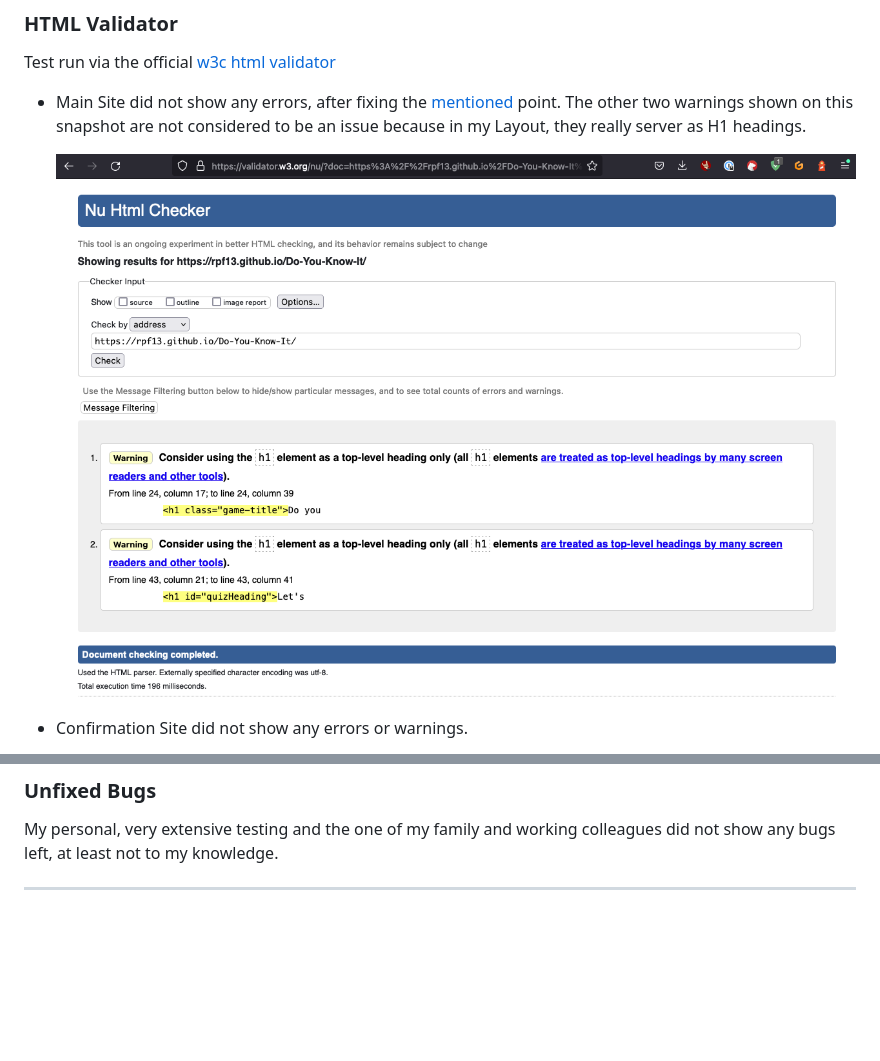
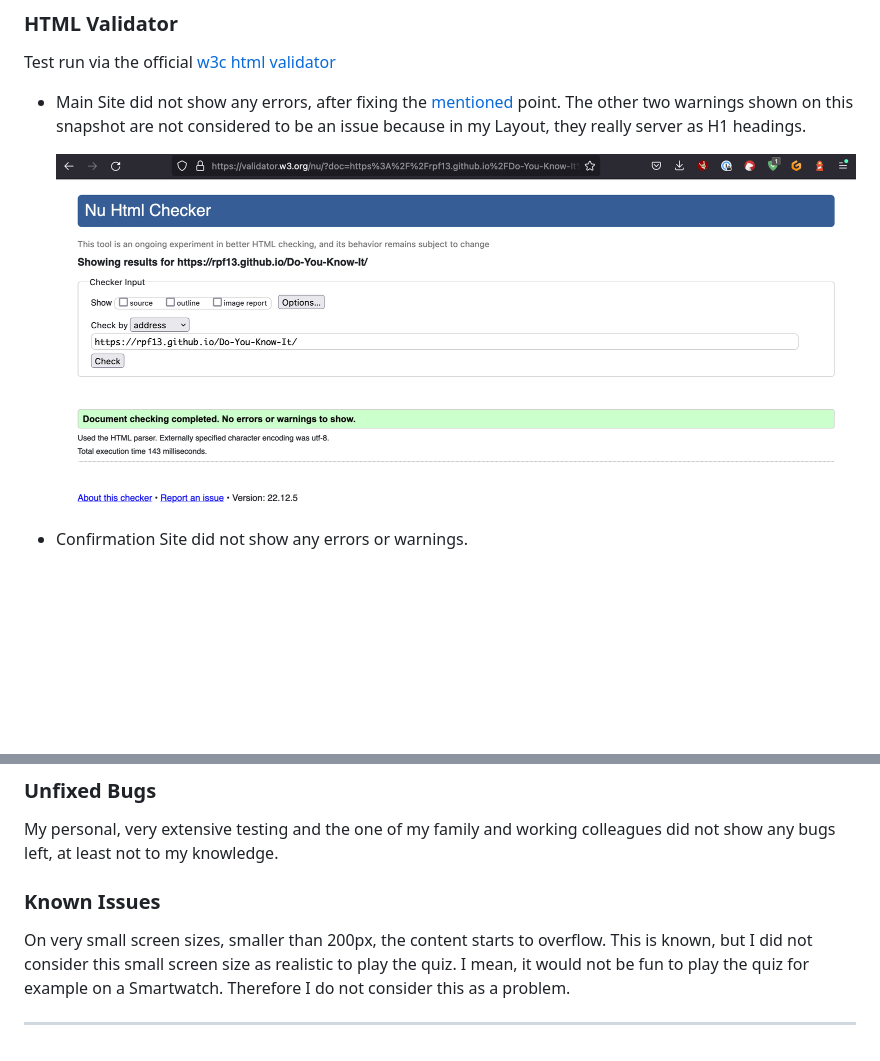
Before and after one commit to rpf13/Do-You-Know-It, a Markdown page: TESTING.md, 2 parts joined by grey strips. GitHub-like rendering; pictures changed too: docs/testing/html_checker_main.png; blank space fills up the shorter version.

```diff
--- a/TESTING.md
+++ b/TESTING.md
@@ -275,4 +275,7 @@ For all the devices and browsers, the same kind of functional testing has been d
 ### Unfixed Bugs
 My personal, very extensive testing and the one of my family and working colleagues did not show any bugs left, at least not to my knowledge.
 
+### Known Issues
+On very small screen sizes, smaller than 200px, the content starts to overflow. This is known, but I did not consider this small screen size as realistic to play the quiz. I mean, it would not be fun to play the quiz for example on a Smartwatch. Therefore I do not consider this as a problem.
+
 ---
```
Also changed, not shown: README.md (+4 -0 lines).
